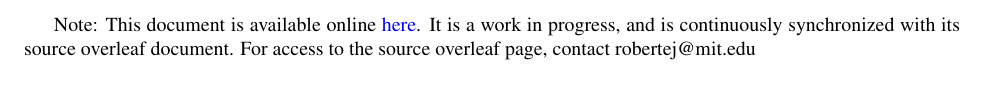
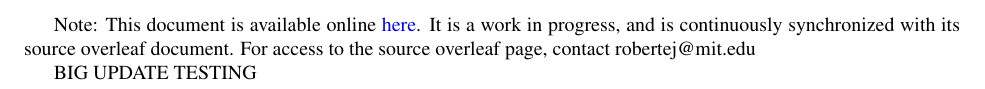
Before and after one commit to robertej19/Clas12AnaNote, a LaTeX thesis (main.tex): part of page 2 of 12, cut so that both start at the same text. Compiled offline with pdfLaTeX.

Commit message:
Updates from Overleaf

```diff
--- a/main.tex
+++ b/main.tex
@@ -43,6 +43,7 @@
 \maketitle
 Note: This document is available online \href{http://www.lns.mit.edu/~robertej/CLAS12/CLAS12DVPiPAnalysisNote.pdf}{here}. It is a work in progress, and is continuously synchronized with its source overleaf document. For access to the source overleaf page, contact robertej@mit.edu
 
+BIG UPDATE TESTING
 
 \chapter{Personal To Do}
 
```
